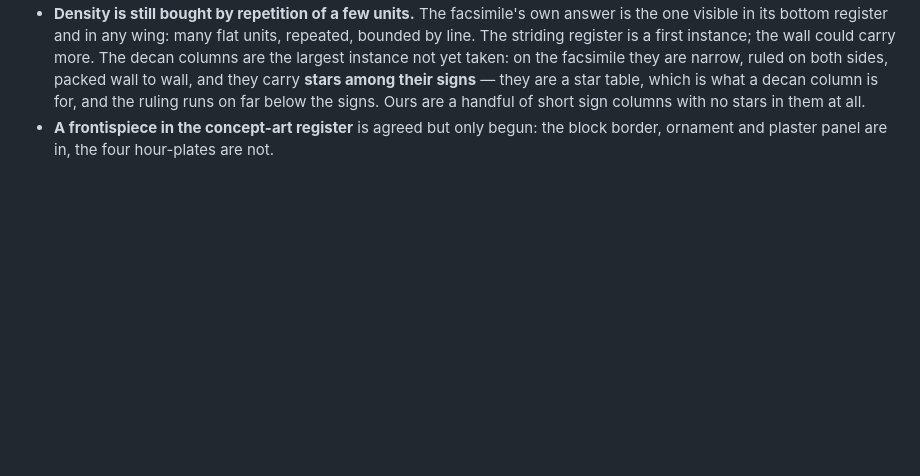
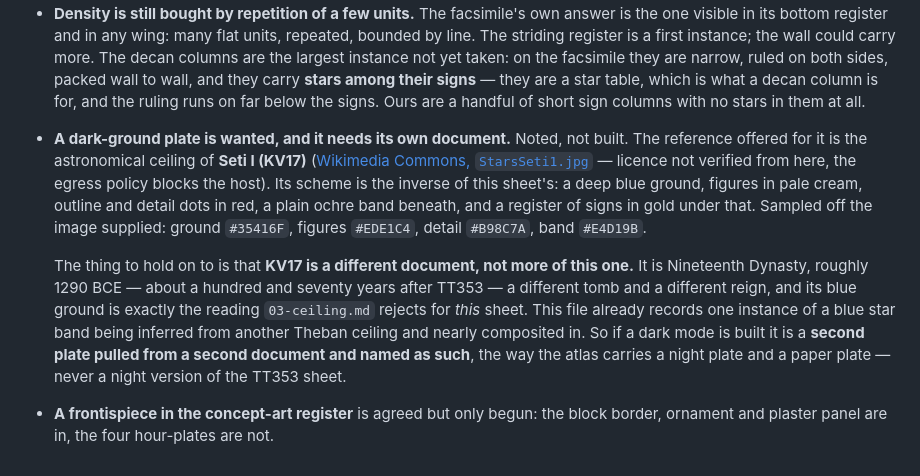
Before and after one commit to 89Huey89/Orbit_2, a Markdown page: docs/eras/CEILING-POLISH.md, the part around the change. Rendered like a GitHub page; blank space fills up the shorter version.

Commit message:
Note the dark-ground reference, and whose document it is
A dark-ground plate is wanted and the ceiling of Seti I is offered for it. Noted
rather than built, with its palette sampled off the image supplied so a later pass
starts from measurements instead of impressions.

What the note is really for is the boundary. KV17 is Nineteenth Dynasty, about a
hundred and seventy years after TT353, a different tomb and a different reign, and
its blue ground is the exact reading the era file rejects for this sheet. This
file already records a blue star band being inferred from another Theban ceiling
and nearly composited into ours. So a dark mode is a second plate from a second
document, named as such, the way the atlas carries night beside paper — not a
night version of this one.

Co-Authored-By: Claude Opus 5 <noreply@anthropic.com>
Claude-Session: https://claude.ai/code/session_01SnPKzGgjNT3bwsVoiQV2iu

```diff
--- a/docs/eras/CEILING-POLISH.md
+++ b/docs/eras/CEILING-POLISH.md
@@ -294,5 +294,20 @@ sheet had been drifting on plausible readings.
   to wall, and they carry **stars among their signs** — they are a star table, which is what a decan
   column is for, and the ruling runs on far below the signs. Ours are a handful of short sign
   columns with no stars in them at all.
+- **A dark-ground plate is wanted, and it needs its own document.** Noted, not built. The reference
+  offered for it is the astronomical ceiling of **Seti I (KV17)**
+  ([Wikimedia Commons, `StarsSeti1.jpg`](https://commons.wikimedia.org/wiki/File:StarsSeti1.jpg) —
+  licence not verified from here, the egress policy blocks the host). Its scheme is the inverse of
+  this sheet's: a deep blue ground, figures in pale cream, outline and detail dots in red, a plain
+  ochre band beneath, and a register of signs in gold under that. Sampled off the image supplied:
+  ground `#35416F`, figures `#EDE1C4`, detail `#B98C7A`, band `#E4D19B`.
+
+  The thing to hold on to is that **KV17 is a different document, not more of this one.** It is
+  Nineteenth Dynasty, roughly 1290 BCE — about a hundred and seventy years after TT353 — a different
+  tomb and a different reign, and its blue ground is exactly the reading `03-ceiling.md` rejects for
+  *this* sheet. This file already records one instance of a blue star band being inferred from
+  another Theban ceiling and nearly composited in. So if a dark mode is built it is a **second plate
+  pulled from a second document and named as such**, the way the atlas carries a night plate and a
+  paper plate — never a night version of the TT353 sheet.
 - **A frontispiece in the concept-art register** is agreed but only begun: the block border,
   ornament and plaster panel are in, the four hour-plates are not.
```
